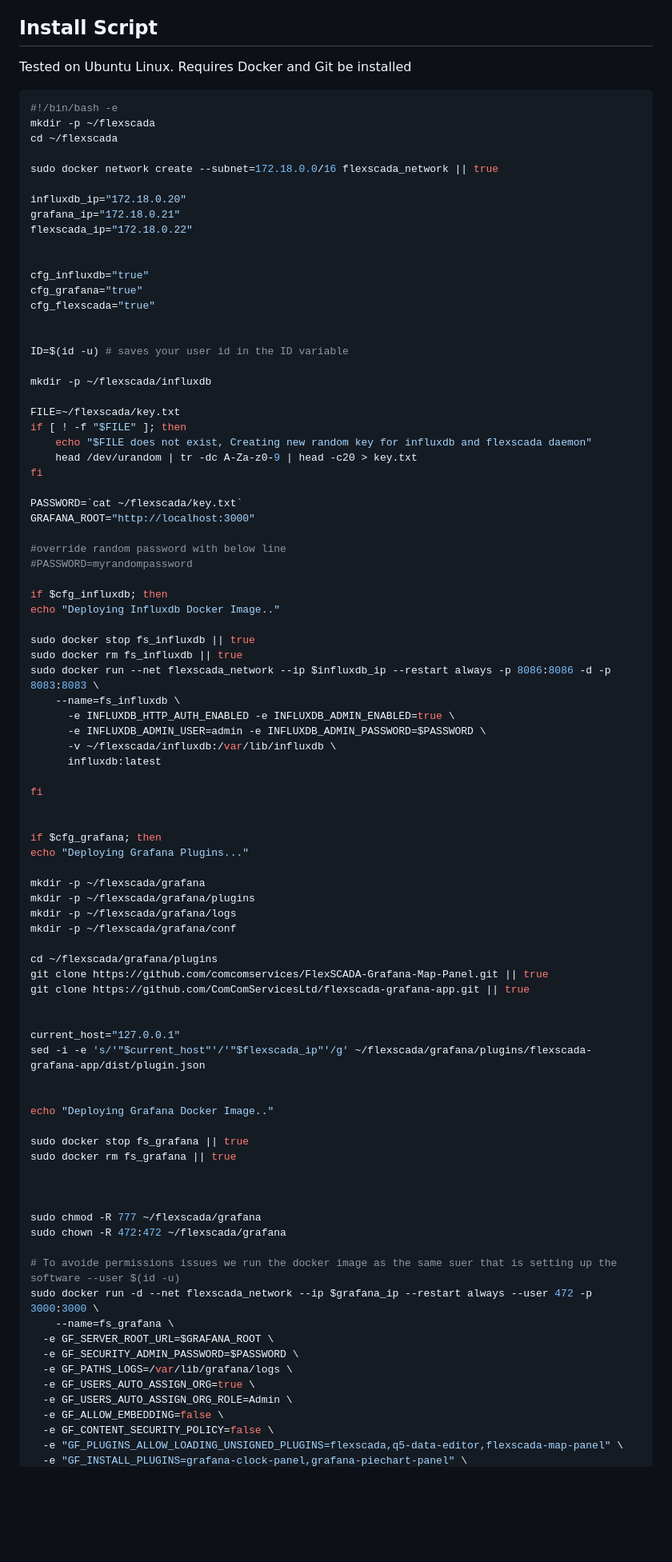
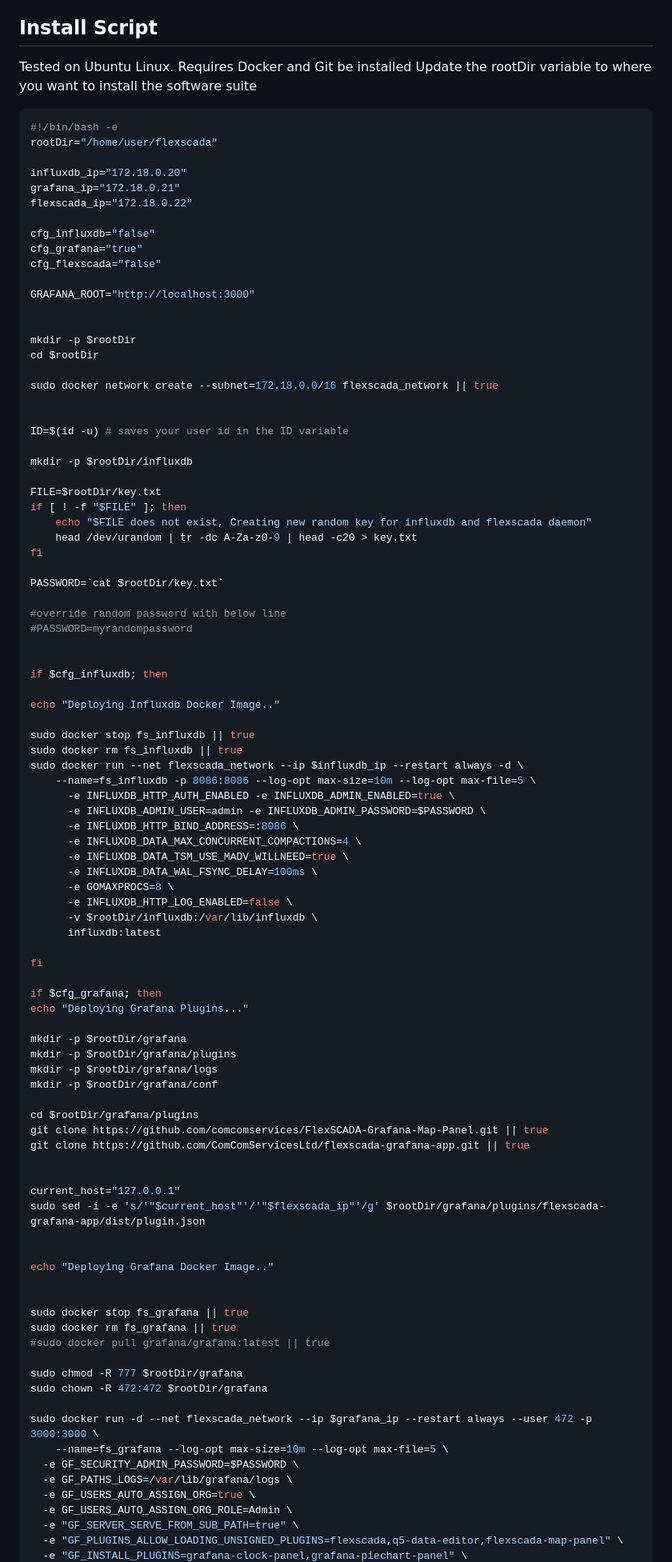
Before and after one commit to ComComServicesLtd/flexscada-docker, a Markdown page: README.md, the part around one of its changes. Shown at 80% size. Drawn GitHub-style; blank space fills up the shorter version.

Commit message:
Updates to be compatible with latest grafana and influxdb updates

````diff
--- a/README.md
+++ b/README.md
@@ -108,92 +108,99 @@ then just run the script below again to update all of the docker containers.  Yo
 ## Install Script
 
 Tested on Ubuntu Linux. Requires Docker and Git be installed
-
+Update the rootDir variable to where you want to install the software suite
 
 ```console
 #!/bin/bash -e
-mkdir -p ~/flexscada
-cd ~/flexscada
-
-sudo docker network create --subnet=172.18.0.0/16 flexscada_network || true
+rootDir="/home/user/flexscada"
 
 influxdb_ip="172.18.0.20"
 grafana_ip="172.18.0.21"
 flexscada_ip="172.18.0.22"
 
+cfg_influxdb="false"
+cfg_grafana="true"
+cfg_flexscada="false"
 
-cfg_influxdb="true"
-cfg_grafana="true"
-cfg_flexscada="true"
+GRAFANA_ROOT="http://localhost:3000"
+
+
+mkdir -p $rootDir
+cd $rootDir
+
+sudo docker network create --subnet=172.18.0.0/16 flexscada_network || true
 
 
 ID=$(id -u) # saves your user id in the ID variable
 
-mkdir -p ~/flexscada/influxdb
+mkdir -p $rootDir/influxdb
 
-FILE=~/flexscada/key.txt
+FILE=$rootDir/key.txt
 if [ ! -f "$FILE" ]; then
     echo "$FILE does not exist, Creating new random key for influxdb and flexscada daemon"
     head /dev/urandom | tr -dc A-Za-z0-9 | head -c20 > key.txt
 fi
 
-PASSWORD=`cat ~/flexscada/key.txt`
-GRAFANA_ROOT="http://localhost:3000"
+PASSWORD=`cat $rootDir/key.txt`
 
 #override random password with below line
 #PASSWORD=myrandompassword
 
+
 if $cfg_influxdb; then
+
 echo "Deploying Influxdb Docker Image.."
 
 sudo docker stop fs_influxdb || true
 sudo docker rm fs_influxdb || true
-sudo docker run --net flexscada_network --ip $influxdb_ip --restart always -p 8086:8086 -d -p 8083:8083 \
-    --name=fs_influxdb \
+sudo docker run --net flexscada_network --ip $influxdb_ip --restart always -d \
+    --name=fs_influxdb -p 8086:8086 --log-opt max-size=10m --log-opt max-file=5 \
       -e INFLUXDB_HTTP_AUTH_ENABLED -e INFLUXDB_ADMIN_ENABLED=true \
       -e INFLUXDB_ADMIN_USER=admin -e INFLUXDB_ADMIN_PASSWORD=$PASSWORD \
-      -v ~/flexscada/influxdb:/var/lib/influxdb \
+      -e INFLUXDB_HTTP_BIND_ADDRESS=:8086 \
+      -e INFLUXDB_DATA_MAX_CONCURRENT_COMPACTIONS=4 \
+      -e INFLUXDB_DATA_TSM_USE_MADV_WILLNEED=true \
+      -e INFLUXDB_DATA_WAL_FSYNC_DELAY=100ms \
+      -e GOMAXPROCS=8 \
+      -e INFLUXDB_HTTP_LOG_ENABLED=false \
+      -v $rootDir/influxdb:/var/lib/influxdb \
       influxdb:latest
 
 fi
 
-
 if $cfg_grafana; then
 echo "Deploying Grafana Plugins..."
 
-mkdir -p ~/flexscada/grafana
-mkdir -p ~/flexscada/grafana/plugins
-mkdir -p ~/flexscada/grafana/logs
-mkdir -p ~/flexscada/grafana/conf
+mkdir -p $rootDir/grafana
+mkdir -p $rootDir/grafana/plugins
+mkdir -p $rootDir/grafana/logs
+mkdir -p $rootDir/grafana/conf
 
-cd ~/flexscada/grafana/plugins
+cd $rootDir/grafana/plugins
 git clone https://github.com/comcomservices/FlexSCADA-Grafana-Map-Panel.git || true
 git clone https://github.com/ComComServicesLtd/flexscada-grafana-app.git || true
 
 
 current_host="127.0.0.1"
-sed -i -e 's/'"$current_host"'/'"$flexscada_ip"'/g' ~/flexscada/grafana/plugins/flexscada-grafana-app/dist/plugin.json
+sudo sed -i -e 's/'"$current_host"'/'"$flexscada_ip"'/g' $rootDir/grafana/plugins/flexscada-grafana-app/dist/plugin.json
 
 
 echo "Deploying Grafana Docker Image.."
 
+
 sudo docker stop fs_grafana || true
 sudo docker rm fs_grafana || true
+#sudo docker pull grafana/grafana:latest || true
 
+sudo chmod -R 777 $rootDir/grafana
+sudo chown -R 472:472 $rootDir/grafana
 
-
-sudo chmod -R 777 ~/flexscada/grafana
-sudo chown -R 472:472 ~/flexscada/grafana
-
-# To avoide permissions issues we run the docker image as the same suer that is setting up the software --user $(id -u)
 sudo docker run -d --net flexscada_network --ip $grafana_ip --restart always --user 472 -p 3000:3000 \
-    --name=fs_grafana \
-  -e GF_SERVER_ROOT_URL=$GRAFANA_ROOT \
+    --name=fs_grafana --log-opt max-size=10m --log-opt max-file=5 \
   -e GF_SECURITY_ADMIN_PASSWORD=$PASSWORD \
   -e GF_PATHS_LOGS=/var/lib/grafana/logs \
   -e GF_USERS_AUTO_ASSIGN_ORG=true \
   -e GF_USERS_AUTO_ASSIGN_ORG_ROLE=Admin \
-  -e GF_ALLOW_EMBEDDING=false \
-  -e GF_CONTENT_SECURITY_POLICY=false \
+  -e "GF_SERVER_SERVE_FROM_SUB_PATH=true" \
   -e "GF_PLUGINS_ALLOW_LOADING_UNSIGNED_PLUGINS=flexscada,q5-data-editor,flexscada-map-panel" \
   -e "GF_INSTALL_PLUGINS=grafana-clock-panel,grafana-piechart-panel" \
````
Also changed, not shown: other parts of README.md (+18 -12 lines).
